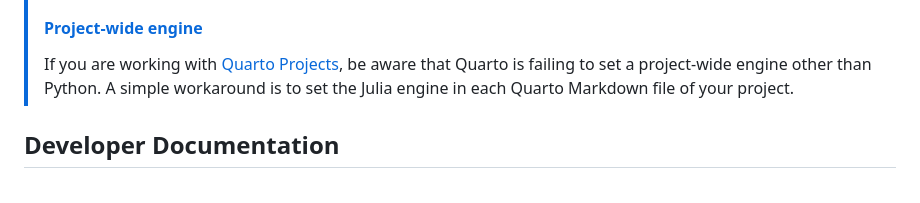
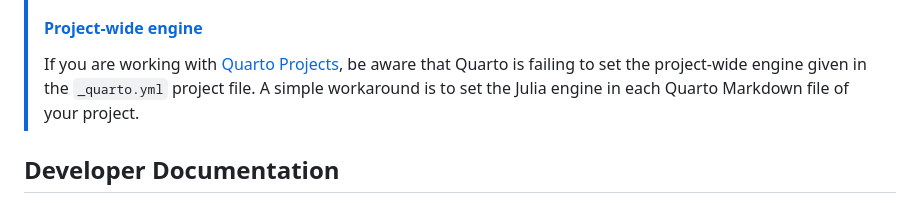
Before and after one commit to PumasAI/QuartoNotebookRunner.jl, a Markdown page: README.md, the part around the change. Drawn GitHub-style.

Commit message:
Make statement more accurate

```diff
--- a/README.md
+++ b/README.md
@@ -17,7 +17,7 @@
 > QuartoNotebookRunner can process Julia scripts annotated with the [percent format](https://jupytext.readthedocs.io/en/latest/formats-scripts.html#the-percent-format) (see this [`test file`](test/examples/cell_types.jl) for an example). However, at the moment, Quarto [mistakenly assigns the Jupyter engine](https://github.com/quarto-dev/quarto-cli/issues/10034#issuecomment-2174251544) as soon as the percent format is detected, even if the Julia engine is explicitly set in the script header. A somewhat unsatisfactory workaround is to move the code of interest to a Quarto Markdown file. Alternatively, it is still possible to render individual Julia scripts using QuartoNotebookRunner directly, as described in the [Usage](#usage) section below. Quarto projects including Julia scripts can not be rendered until the upstream issue is resolved.
 >
 > #### [Project-wide engine](https://github.com/quarto-dev/quarto-cli/issues/3157)
-> If you are working with [Quarto Projects](https://quarto.org/docs/projects/quarto-projects.html), be aware that Quarto is failing to set a project-wide engine other than Python. A simple workaround is to set the Julia engine in each Quarto Markdown file of your project.
+> If you are working with [Quarto Projects](https://quarto.org/docs/projects/quarto-projects.html), be aware that Quarto is failing to set the project-wide engine given in the `_quarto.yml` project file. A simple workaround is to set the Julia engine in each Quarto Markdown file of your project.
 
 ## Developer Documentation
 
```
